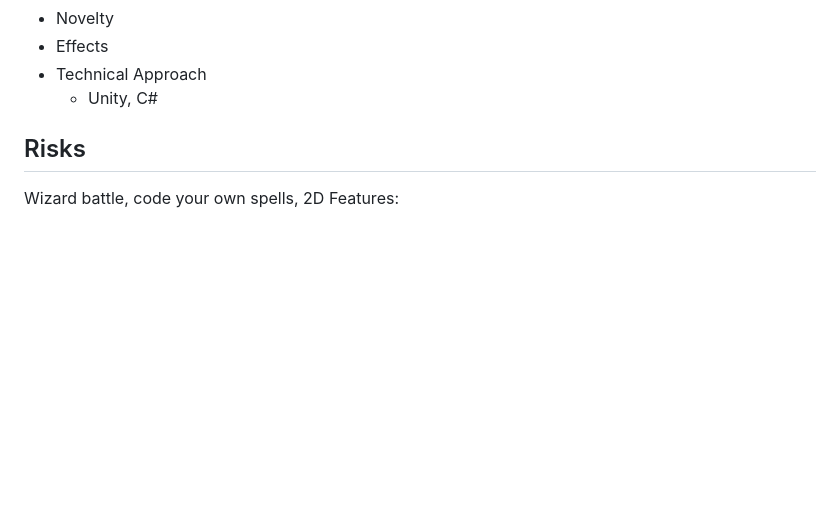
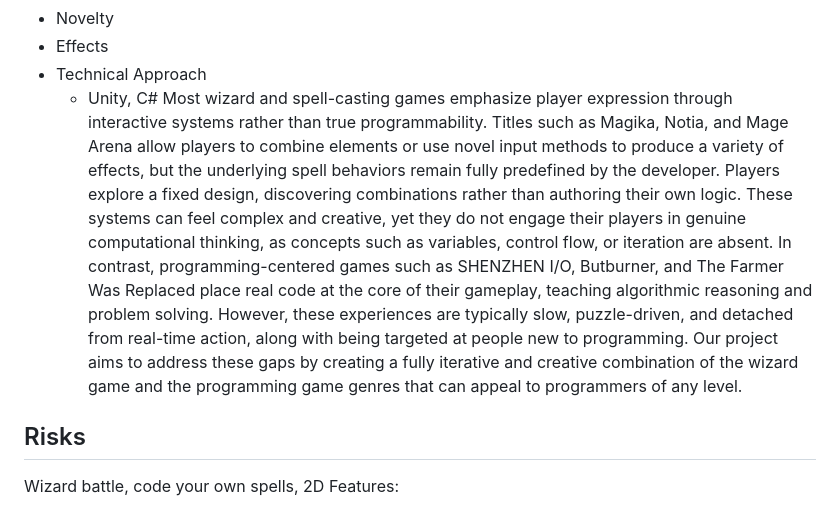
Before and after one commit to Doubleshot12349/Spellcode, a Markdown page: README.md, the part around the change. Rendered like a GitHub page; blank space fills up the shorter version.

Commit message:
Added on to Current Practice section

```diff
--- a/README.md
+++ b/README.md
@@ -45,6 +45,9 @@ Programming-based games:
 - Effects
 - Technical Approach
   - Unity, C#
+Most wizard and spell-casting games emphasize player expression through interactive systems rather than true programmability. Titles such as Magika, Notia, and Mage Arena allow players to combine elements or use novel input methods to produce a variety of effects, but the underlying spell behaviors remain fully predefined by the developer. Players explore a fixed design, discovering combinations rather than authoring their own logic. These systems can feel complex and creative, yet they do not engage their players in genuine computational thinking, as concepts such as variables, control flow, or iteration are absent.
+In contrast, programming-centered games such as SHENZHEN I/O, Butburner, and The Farmer Was Replaced place real code at the core of their gameplay, teaching algorithmic reasoning and problem solving. However, these experiences are typically slow, puzzle-driven, and detached from real-time action, along with being targeted at people new to programming. Our project aims to address these gaps by creating a fully iterative and creative combination of the wizard game and the programming game genres that can appeal to programmers of any level.
+
 
 ## Risks
 Wizard battle, code your own spells, 2D
```
